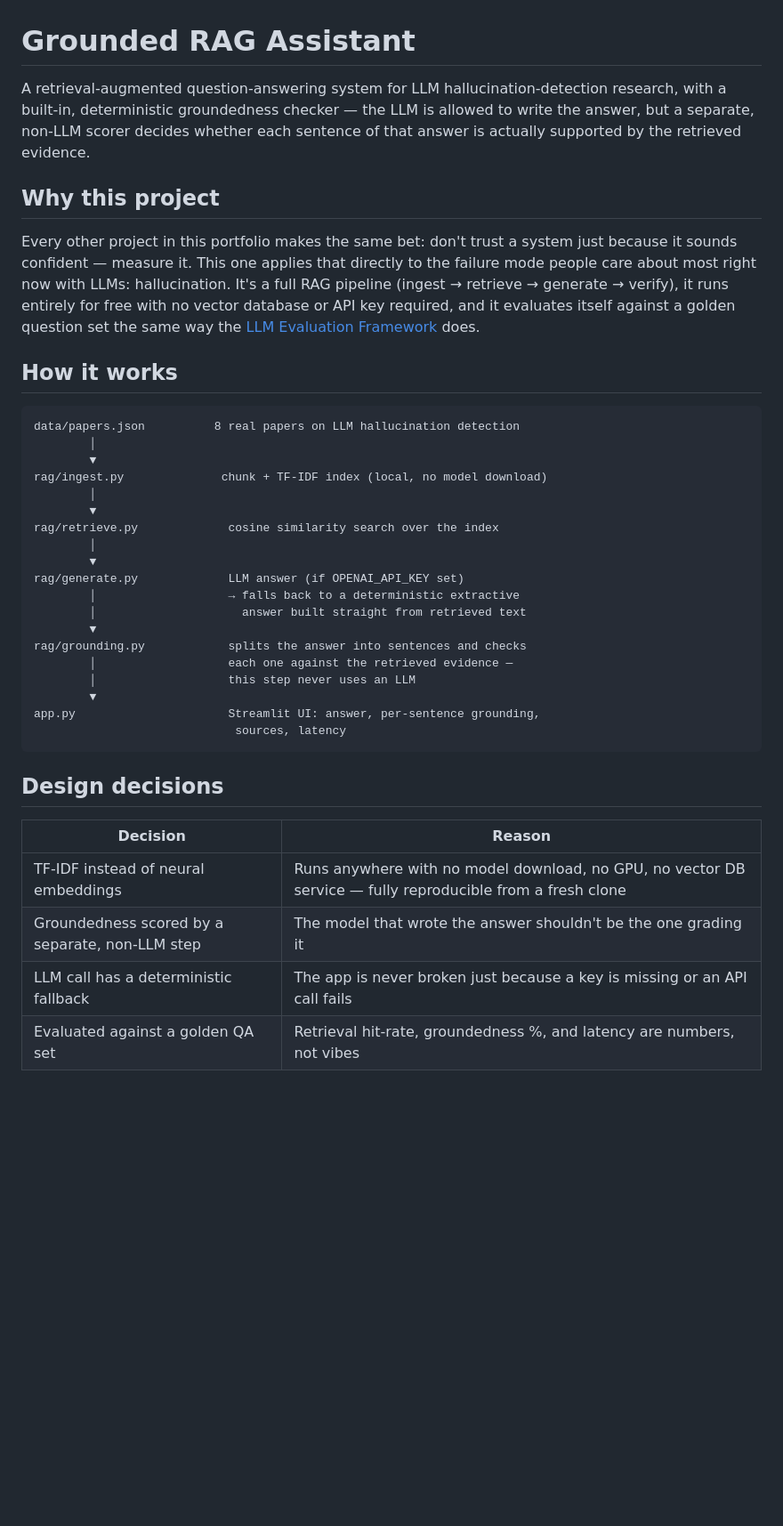
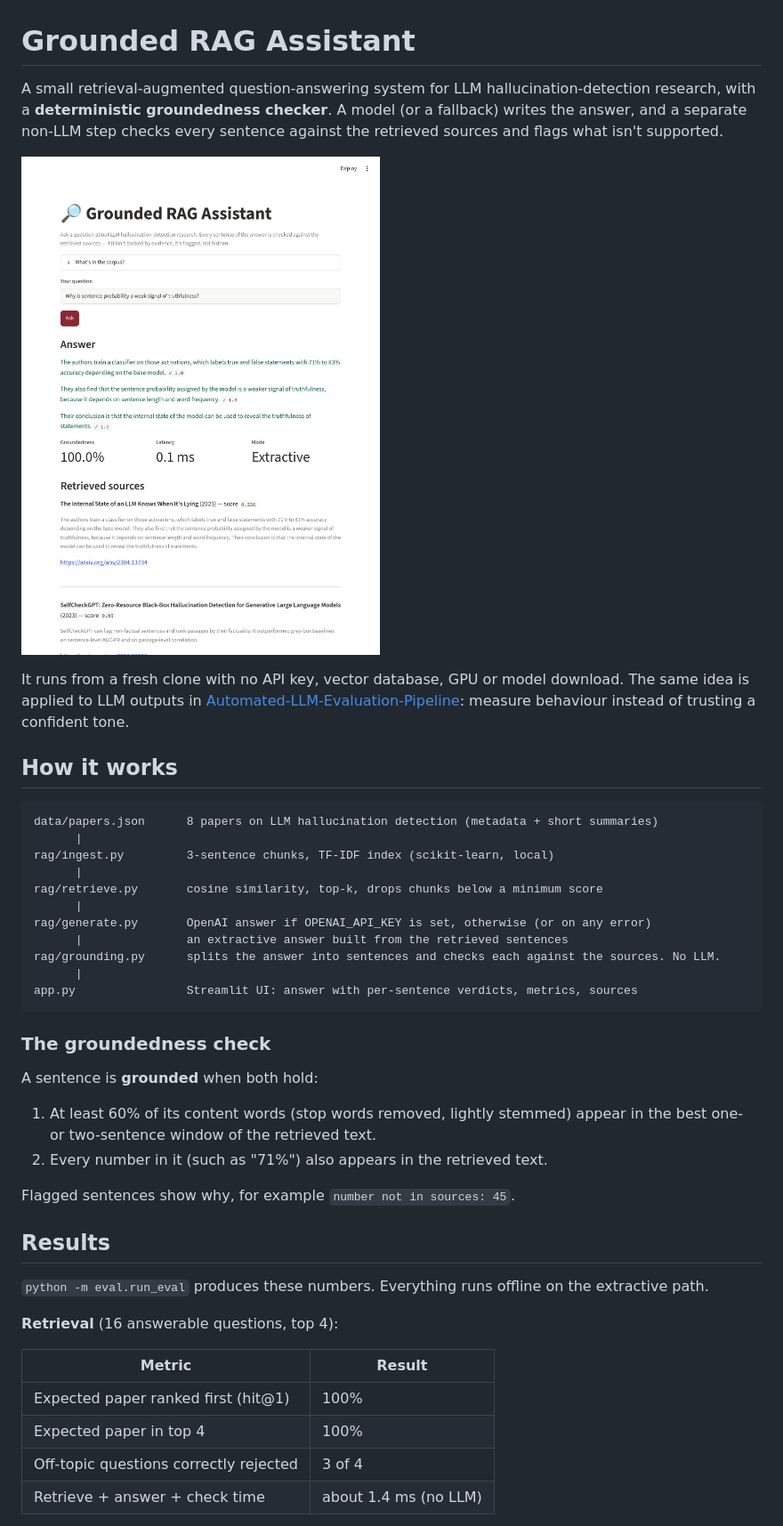
Before and after one commit to Arpithasp-22/grounded_RAG, a Markdown page: README.md, the part around one of its changes. Shown at 89% size. Drawn GitHub-style; pictures changed too: docs/app_screenshot.png (added); blank space fills up the shorter version.

````diff
--- a/README.md
+++ b/README.md
@@ -1,49 +1,46 @@
 # Grounded RAG Assistant
 
-A retrieval-augmented question-answering system for LLM hallucination-detection
-research, with a built-in, deterministic groundedness checker — the LLM is
-allowed to write the answer, but a separate, non-LLM scorer decides whether
-each sentence of that answer is actually supported by the retrieved evidence.
+A small retrieval-augmented question-answering system for LLM hallucination-detection research, with a **deterministic groundedness checker**. A model (or a fallback) writes the answer, and a separate non-LLM step checks every sentence against the retrieved sources and flags what isn't supported.
 
-## Why this project
+![App screenshot](docs/app_screenshot.png)
 
-Every other project in this portfolio makes the same bet: don't trust a
-system just because it sounds confident — measure it. This one applies that
-directly to the failure mode people care about most right now with LLMs:
-hallucination. It's a full RAG pipeline (ingest → retrieve → generate →
-verify), it runs entirely for free with no vector database or API key
-required, and it evaluates itself against a golden question set the same way
-the [LLM Evaluation Framework](../Automated-LLM-Evaluation-Pipeline) does.
+It runs from a fresh clone with no API key, vector database, GPU or model download. The same idea is applied to LLM outputs in [Automated-LLM-Evaluation-Pipeline](https://github.com/Arpithasp-22/Automated-LLM-Evaluation-Pipeline): measure behaviour instead of trusting a confident tone.
 
 ## How it works
 
 ```
-data/papers.json          8 real papers on LLM hallucination detection
-        │
-        ▼
-rag/ingest.py              chunk + TF-IDF index (local, no model download)
-        │
-        ▼
-rag/retrieve.py             cosine similarity search over the index
-        │
-        ▼
-rag/generate.py             LLM answer (if OPENAI_API_KEY set)
-        │                   → falls back to a deterministic extractive
-        │                     answer built straight from retrieved text
-        ▼
-rag/grounding.py            splits the answer into sentences and checks
-        │                   each one against the retrieved evidence —
-        │                   this step never uses an LLM
-        ▼
-app.py                      Streamlit UI: answer, per-sentence grounding,
-                             sources, latency
+data/papers.json      8 papers on LLM hallucination detection (metadata + short summaries)
+      |
+rag/ingest.py         3-sentence chunks, TF-IDF index (scikit-learn, local)
+      |
+rag/retrieve.py       cosine similarity, top-k, drops chunks below a minimum score
+      |
+rag/generate.py       OpenAI answer if OPENAI_API_KEY is set, otherwise (or on any error)
+      |               an extractive answer built from the retrieved sentences
+rag/grounding.py      splits the answer into sentences and checks each against the sources. No LLM.
+      |
+app.py                Streamlit UI: answer with per-sentence verdicts, metrics, sources
 ```
 
-## Design decisions
+### The groundedness check
 
-| Decision | Reason |
-|---|---|
-| TF-IDF instead of neural embeddings | Runs anywhere with no model download, no GPU, no vector DB service — fully reproducible from a fresh clone |
-| Groundedness scored by a separate, non-LLM step | The model that wrote the answer shouldn't be the one grading it |
-| LLM call has a deterministic fallback | The app is never broken just because a key is missing or an API call fails |
-| Evaluated against a golden QA set | Retrieval hit-rate, groundedness %, and latency are numbers, not vibes |
+A sentence is **grounded** when both hold:
+
+1. At least 60% of its content words (stop words removed, lightly stemmed) appear in the best one- or two-sentence window of the retrieved text.
+2. Every number in it (such as "71%") also appears in the retrieved text.
+
+Flagged sentences show why, for example `number not in sources: 45`.
+
+## Results
+
+`python -m eval.run_eval` produces these numbers. Everything runs offline on the extractive path.
+
+**Retrieval** (16 answerable questions, top 4):
+
+| Metric | Result |
+| --- | --- |
+| Expected paper ranked first (hit@1) | 100% |
+| Expected paper in top 4 | 100% |
+| Off-topic questions correctly rejected | 3 of 4 |
+| Retrieve + answer + check time | about 1.4 ms (no LLM) |
+
````
Also changed, not shown: other parts of README.md (+49 -29 lines), 15 other files.
